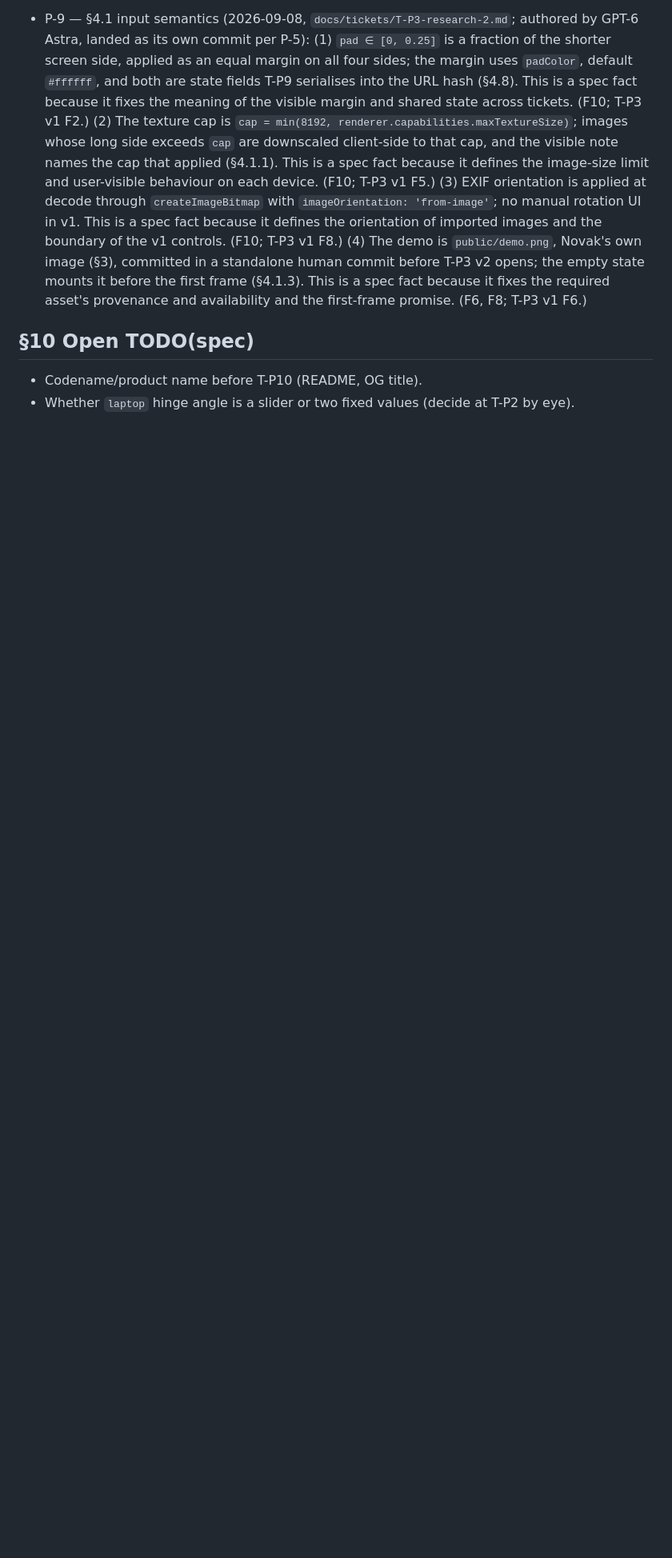
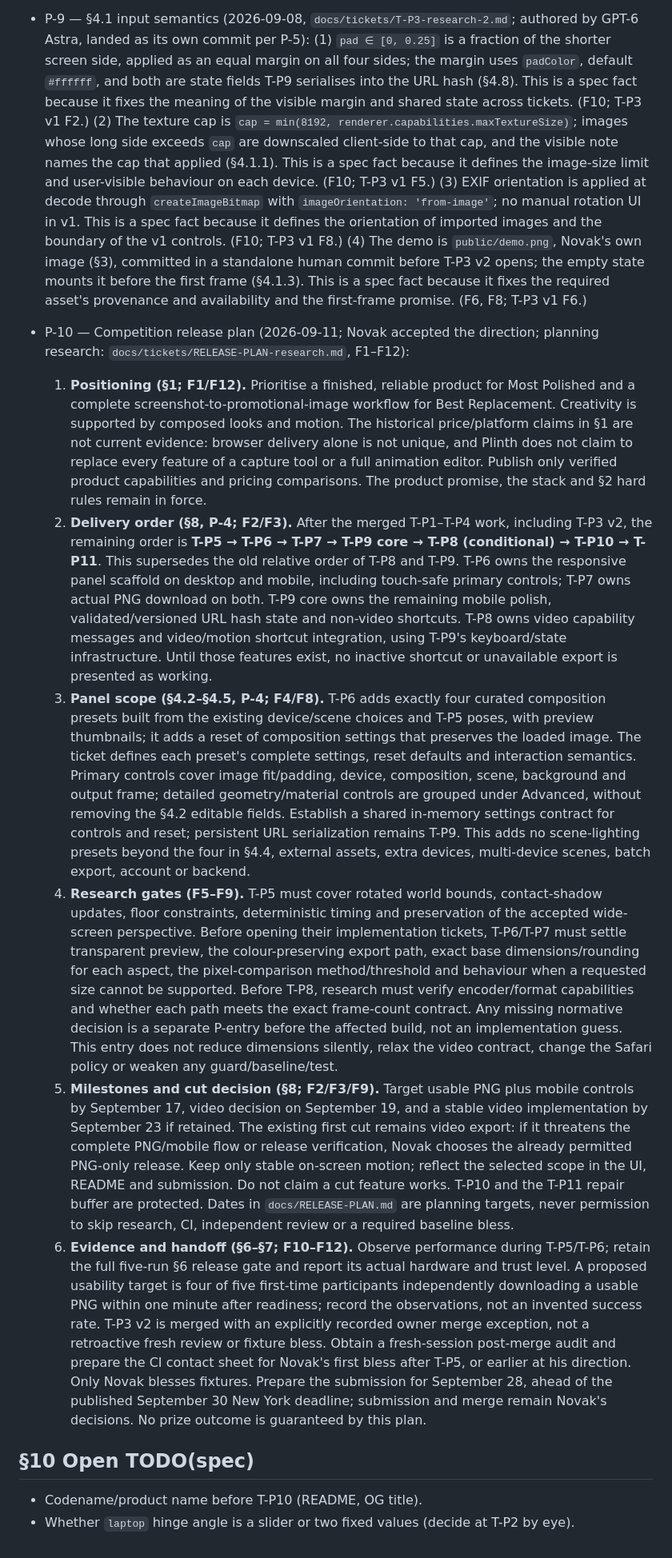
Before and after one commit to novakblagojevic-wq/plinth, a Markdown page: PLINTH_SPEC.md, the part around the change. Shown at 80% size. Drawn GitHub-style; blank space fills up the shorter version.

Commit message:
P-10: prioritise complete PNG and mobile workflow for Build Games

```diff
--- a/PLINTH_SPEC.md
+++ b/PLINTH_SPEC.md
@@ -283,6 +283,73 @@ Most Creative weakens. Do not cut T-P4 or T-P10 under any schedule.
   fixes the required asset's provenance and availability and the first-frame
   promise. (F6, F8; T-P3 v1 F6.)
 
+- P-10 — Competition release plan (2026-09-11; Novak accepted the direction;
+  planning research: `docs/tickets/RELEASE-PLAN-research.md`, F1–F12):
+  1. **Positioning (§1; F1/F12).** Prioritise a finished, reliable product for
+     Most Polished and a complete screenshot-to-promotional-image workflow for
+     Best Replacement. Creativity is supported by composed looks and motion.
+     The historical price/platform claims in §1 are not current evidence:
+     browser delivery alone is not unique, and Plinth does not claim to replace
+     every feature of a capture tool or a full animation editor. Publish only
+     verified product capabilities and pricing comparisons. The product promise,
+     the stack and §2 hard rules remain in force.
+  2. **Delivery order (§8, P-4; F2/F3).** After the merged T-P1–T-P4 work,
+     including T-P3 v2, the remaining order is **T-P5 → T-P6 → T-P7 → T-P9
+     core → T-P8 (conditional) → T-P10 → T-P11**. This supersedes the old
+     relative order of T-P8 and T-P9. T-P6 owns the responsive panel scaffold
+     on desktop and mobile, including touch-safe primary controls; T-P7 owns
+     actual PNG download on both. T-P9 core owns the remaining mobile polish,
+     validated/versioned URL hash state and non-video shortcuts. T-P8 owns
+     video capability messages and video/motion shortcut integration, using
+     T-P9's keyboard/state infrastructure. Until those features exist, no
+     inactive shortcut or unavailable export is presented as working.
+  3. **Panel scope (§4.2–§4.5, P-4; F4/F8).** T-P6 adds exactly four curated
+     composition presets built from the existing device/scene choices and
+     T-P5 poses, with preview thumbnails; it adds a reset of composition
+     settings that preserves the loaded image. The ticket defines each
+     preset's complete settings, reset defaults and interaction semantics.
+     Primary controls cover image fit/padding, device, composition, scene,
+     background and output frame; detailed geometry/material controls are
+     grouped under Advanced, without removing the §4.2 editable fields.
+     Establish a shared in-memory settings contract for controls and reset;
+     persistent URL serialization remains T-P9. This adds no scene-lighting
+     presets beyond the four in §4.4, external assets, extra devices,
+     multi-device scenes, batch export, account or backend.
+  4. **Research gates (F5–F9).** T-P5 must cover rotated world bounds,
+     contact-shadow updates, floor constraints, deterministic timing and
+     preservation of the accepted wide-screen perspective. Before opening
+     their implementation tickets, T-P6/T-P7 must settle transparent preview,
+     the colour-preserving export path, exact base dimensions/rounding for
+     each aspect, the pixel-comparison method/threshold and behaviour when a
+     requested size cannot be supported. Before T-P8, research must verify
+     encoder/format capabilities and whether each path meets the exact
+     frame-count contract. Any missing normative decision is a separate
+     P-entry before the affected build, not an implementation guess. This
+     entry does not reduce dimensions silently, relax the video contract,
+     change the Safari policy or weaken any guard/baseline/test.
+  5. **Milestones and cut decision (§8; F2/F3/F9).** Target usable PNG plus
+     mobile controls by September 17, video decision on September 19, and a
+     stable video implementation by September 23 if retained. The existing
+     first cut remains video export: if it threatens the complete PNG/mobile
+     flow or release verification, Novak chooses the already permitted
+     PNG-only release. Keep only stable on-screen motion; reflect the selected
+     scope in the UI, README and submission. Do not claim a cut feature works.
+     T-P10 and the T-P11 repair buffer are protected. Dates in
+     `docs/RELEASE-PLAN.md` are planning targets, never permission to skip
+     research, CI, independent review or a required baseline bless.
+  6. **Evidence and handoff (§6–§7; F10–F12).** Observe performance during
+     T-P5/T-P6; retain the full five-run §6 release gate and report its actual
+     hardware and trust level. A proposed usability target is four of five
+     first-time participants independently downloading a usable PNG within
+     one minute after readiness; record the observations, not an invented
+     success rate. T-P3 v2 is merged with an explicitly recorded owner merge
+     exception, not a retroactive fresh review or fixture bless. Obtain a
+     fresh-session post-merge audit and prepare the CI contact sheet for
+     Novak's first bless after T-P5, or earlier at his direction. Only Novak
+     blesses fixtures. Prepare the submission for September 28, ahead of the
+     published September 30 New York deadline; submission and merge remain
+     Novak's decisions. No prize outcome is guaranteed by this plan.
+
 ## §10 Open TODO(spec)
 - Codename/product name before T-P10 (README, OG title).
 - Whether `laptop` hinge angle is a slider or two fixed values (decide at T-P2 by eye).
```
